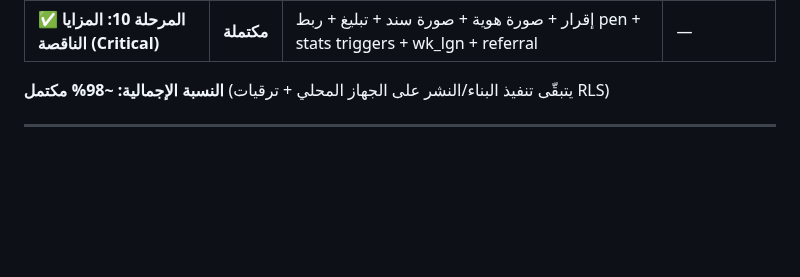
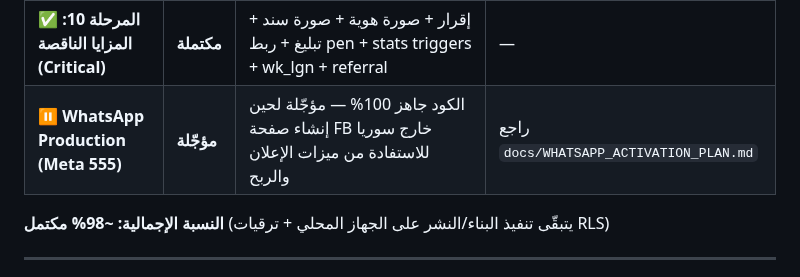
Before and after one commit to hady-albnnai/sweeda-real-estate-office-elc, a Markdown page: docs/PROJECT_PLAN.md, the part around the change. Drawn GitHub-style; blank space fills up the shorter version.

```diff
--- a/docs/PROJECT_PLAN.md
+++ b/docs/PROJECT_PLAN.md
@@ -21,6 +21,7 @@
 | ✅ **المرحلة 8: الشاشات المتبقية** | **مكتملة** | packages + payment + edit + broker + request | — |
 | ✅ **المرحلة 9: إصلاحات ما بعد الاختبار** | **مكتملة** | setup_profile overflow + routes + splash logo + native splash | — |
 | ✅ **المرحلة 10: المزايا الناقصة (Critical)** | **مكتملة** | إقرار + صورة هوية + صورة سند + تبليغ + ربط pen + stats triggers + wk_lgn + referral | — |
+| ⏸️ **WhatsApp Production (Meta 555)** | **مؤجّلة** | الكود جاهز 100% — مؤجّلة لحين إنشاء صفحة FB خارج سوريا للاستفادة من ميزات الإعلان والربح | راجع `docs/WHATSAPP_ACTIVATION_PLAN.md` |
 
 **النسبة الإجمالية: ~98% مكتمل** (يتبقّى تنفيذ البناء/النشر على الجهاز المحلي + ترقيات RLS)
 
```
Also changed, not shown: docs/AUTH_SETUP.md (+3 -1 lines), docs/WHATSAPP_ACTIVATION_PLAN.md (added, +249 -0 lines).
